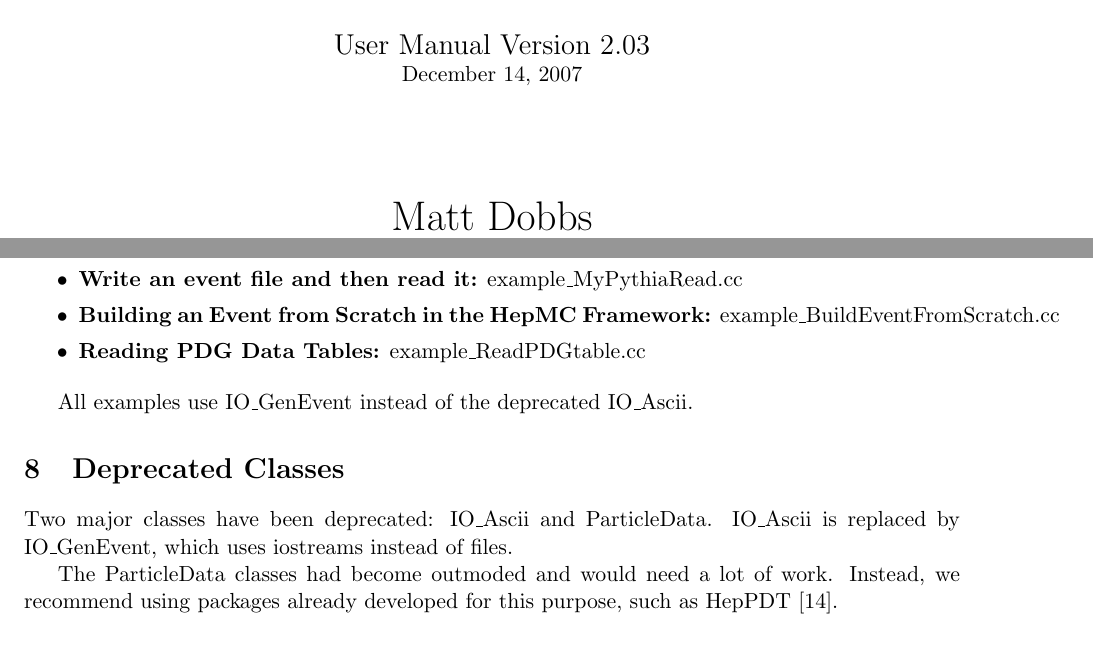
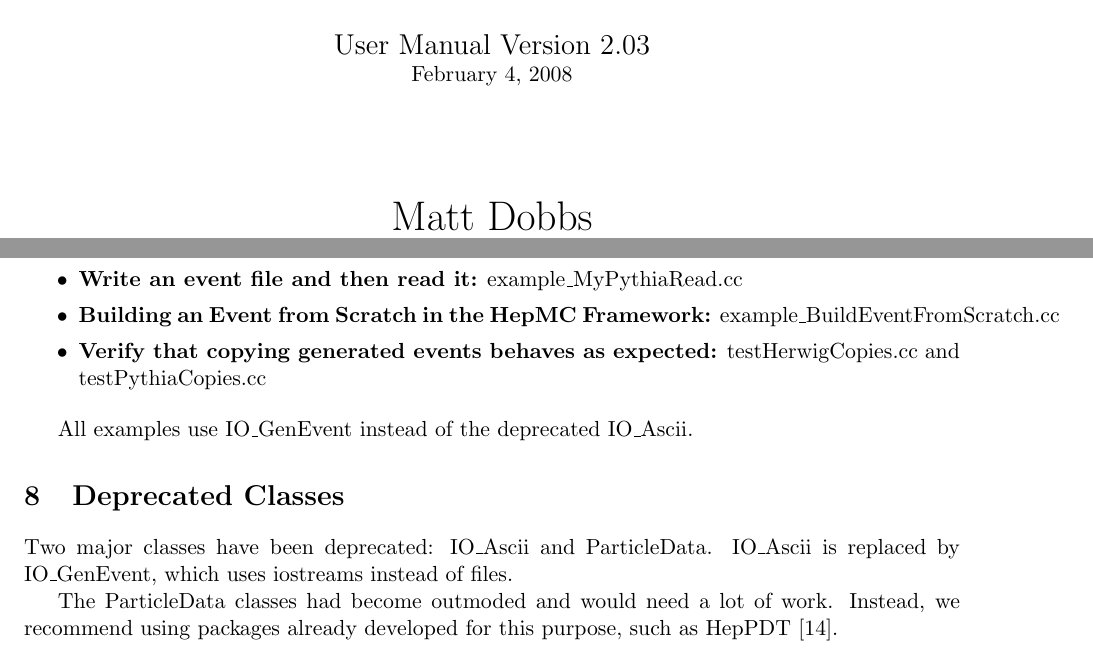
Before and after one commit to hep-mirrors/hepmc, a LaTeX paper (doc/HepMC2_user_manual.tex): two parts of pages 1 and 14 of 18, joined at a grey line, cut so that both start at the same text. Compiled offline with pdfLaTeX; a LaTeX package or settings file that is missing is left out.

Commit message:
2.03.04
git-svn-id: svn+ssh://svn.cern.ch/reps/hepmc/trunk@256 4525493e-7705-40b1-a816-d608a930855b

```diff
--- a/doc/HepMC2_user_manual.tex
+++ b/doc/HepMC2_user_manual.tex
@@ -87,7 +87,7 @@
 \vspace{1cm}
 
 {\Large User Manual Version 2.03} \\
-December 14, 2007
+February 4, 2008
 
 \vspace{2cm}
 
@@ -1084,8 +1084,8 @@ The tests are not installed.
      {example\_MyPythiaRead.cc}
   \item{\bf Building an Event from Scratch in the HepMC Framework:}
      {example\_BuildEventFromScratch.cc}
-  \item{\bf Reading PDG Data Tables:}
-     {example\_ReadPDGtable.cc}
+  \item{\bf Verify that copying generated events behaves as expected:}
+     {testHerwigCopies.cc and testPythiaCopies.cc}
 \end{itemize}
 
 All examples use IO\_GenEvent instead of the deprecated IO\_Ascii.
```
Also changed, not shown: 9 other files.
